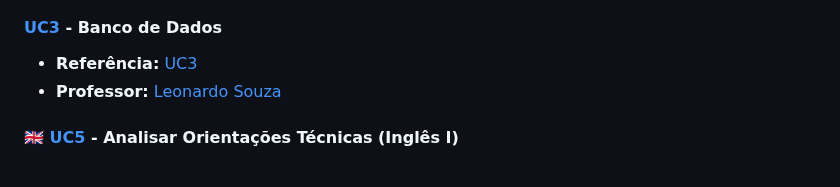
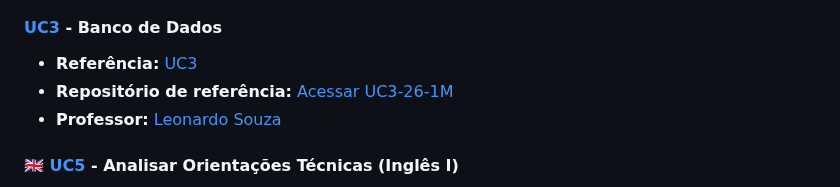
Before and after one commit to vmplayer/TDS-Senac, a Markdown page: README.md, the part around the change. GitHub-like rendering.

Commit message:
Add reference repository link for UC3
Added reference repository link for UC3.

```diff
--- a/README.md
+++ b/README.md
@@ -55,6 +55,7 @@ Introdução ao pensamento computacional. Desenvolvimento de lógica através de
 #### [UC3](./UC3) - Banco de Dados
 
 * **Referência:** [UC3](https://leosouzasenac.github.io/UC3-26-1M/)
+* **Repositório de referência:** [Acessar UC3-26-1M](https://github.com/LeoSouzaSenac/UC3-26-1M)
 * **Professor:** [Leonardo Souza](https://github.com/LeoSouzaSenac)
 
 #### 🇬🇧 [UC5](./UC5) - Analisar Orientações Técnicas (Inglês I)
```
